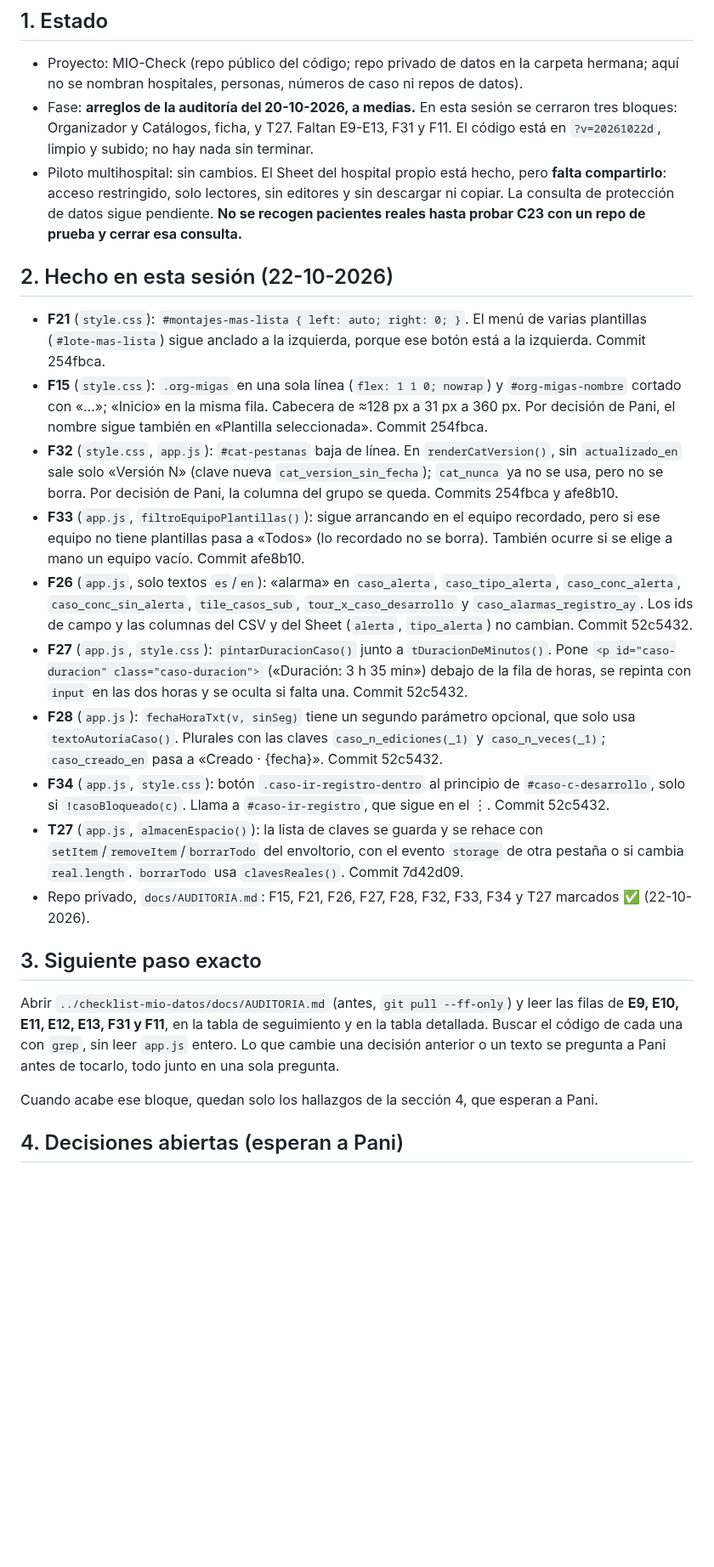
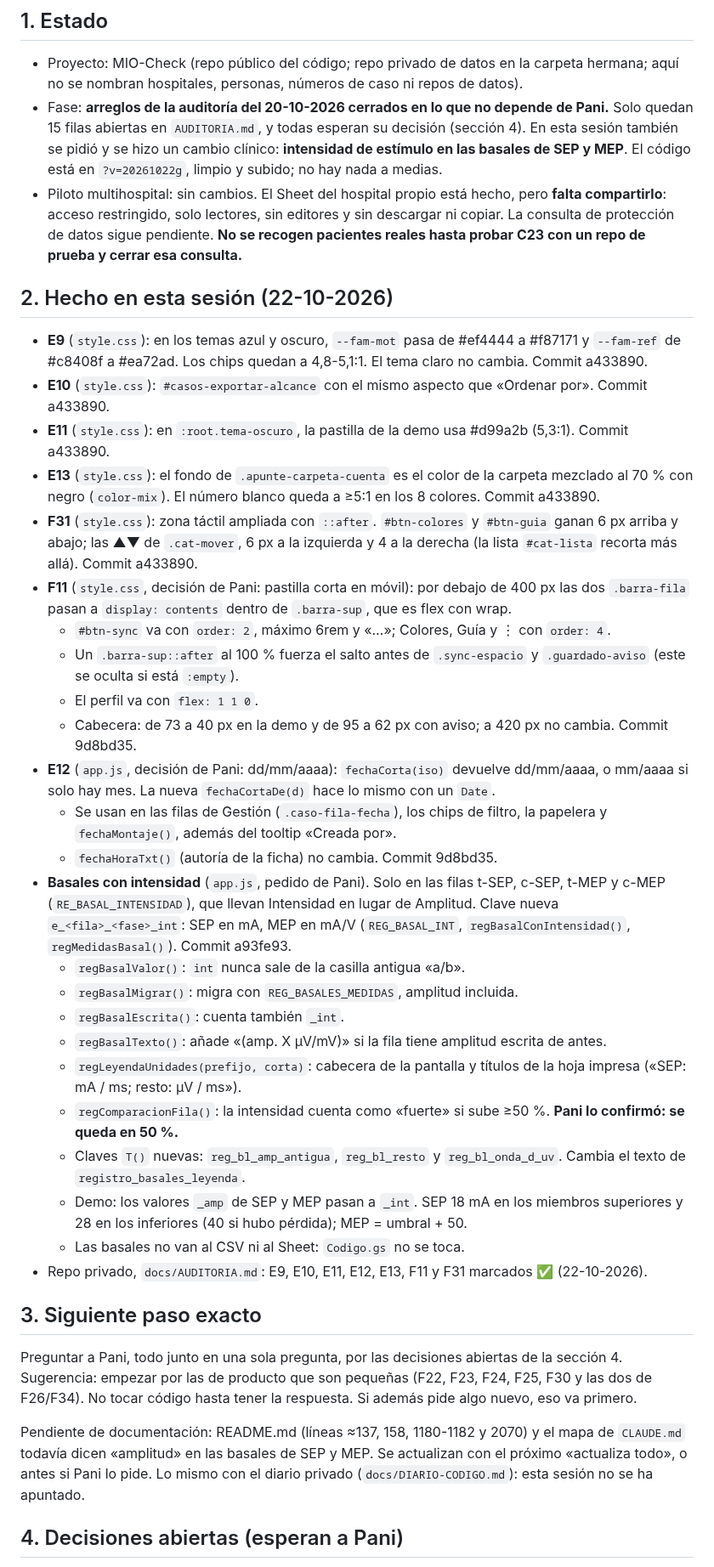
Before and after one commit to paniaguadediego-bit/checklist-mio-ionm, a Markdown page: HANDOFF.md, the part around one of its changes. Shown at 85% size. Drawn GitHub-style; blank space fills up the shorter version.

```diff
--- a/HANDOFF.md
+++ b/HANDOFF.md
@@ -3,27 +3,41 @@
 ## 1. Estado
 
 - Proyecto: MIO-Check (repo público del código; repo privado de datos en la carpeta hermana; aquí no se nombran hospitales, personas, números de caso ni repos de datos).
-- Fase: **arreglos de la auditoría del 20-10-2026, a medias.** En esta sesión se cerraron tres bloques: Organizador y Catálogos, ficha, y T27. Faltan E9-E13, F31 y F11. El código está en `?v=20261022d`, limpio y subido; no hay nada sin terminar.
+- Fase: **arreglos de la auditoría del 20-10-2026 cerrados en lo que no depende de Pani.** Solo quedan 15 filas abiertas en `AUDITORIA.md`, y todas esperan su decisión (sección 4). En esta sesión también se pidió y se hizo un cambio clínico: **intensidad de estímulo en las basales de SEP y MEP**. El código está en `?v=20261022g`, limpio y subido; no hay nada a medias.
 - Piloto multihospital: sin cambios. El Sheet del hospital propio está hecho, pero **falta compartirlo**: acceso restringido, solo lectores, sin editores y sin descargar ni copiar. La consulta de protección de datos sigue pendiente. **No se recogen pacientes reales hasta probar C23 con un repo de prueba y cerrar esa consulta.**
 
 ## 2. Hecho en esta sesión (22-10-2026)
 
-- **F21** (`style.css`): `#montajes-mas-lista { left: auto; right: 0; }`. El menú de varias plantillas (`#lote-mas-lista`) sigue anclado a la izquierda, porque ese botón está a la izquierda. Commit 254fbca.
-- **F15** (`style.css`): `.org-migas` en una sola línea (`flex: 1 1 0; nowrap`) y `#org-migas-nombre` cortado con «…»; «Inicio» en la misma fila. Cabecera de ≈128 px a 31 px a 360 px. Por decisión de Pani, el nombre sigue también en «Plantilla seleccionada». Commit 254fbca.
-- **F32** (`style.css`, `app.js`): `#cat-pestanas` baja de línea. En `renderCatVersion()`, sin `actualizado_en` sale solo «Versión N» (clave nueva `cat_version_sin_fecha`); `cat_nunca` ya no se usa, pero no se borra. Por decisión de Pani, la columna del grupo se queda. Commits 254fbca y afe8b10.
-- **F33** (`app.js`, `filtroEquipoPlantillas()`): sigue arrancando en el equipo recordado, pero si ese equipo no tiene plantillas pasa a «Todos» (lo recordado no se borra). También ocurre si se elige a mano un equipo vacío. Commit afe8b10.
-- **F26** (`app.js`, solo textos `es`/`en`): «alarma» en `caso_alerta`, `caso_tipo_alerta`, `caso_conc_alerta`, `caso_conc_sin_alerta`, `tile_casos_sub`, `tour_x_caso_desarrollo` y `caso_alarmas_registro_ay`. Los ids de campo y las columnas del CSV y del Sheet (`alerta`, `tipo_alerta`) no cambian. Commit 52c5432.
-- **F27** (`app.js`, `style.css`): `pintarDuracionCaso()` junto a `tDuracionDeMinutos()`. Pone `<p id="caso-duracion" class="caso-duracion">` («Duración: 3 h 35 min») debajo de la fila de horas, se repinta con `input` en las dos horas y se oculta si falta una. Commit 52c5432.
-- **F28** (`app.js`): `fechaHoraTxt(v, sinSeg)` tiene un segundo parámetro opcional, que solo usa `textoAutoriaCaso()`. Plurales con las claves `caso_n_ediciones(_1)` y `caso_n_veces(_1)`; `caso_creado_en` pasa a «Creado · {fecha}». Commit 52c5432.
-- **F34** (`app.js`, `style.css`): botón `.caso-ir-registro-dentro` al principio de `#caso-c-desarrollo`, solo si `!casoBloqueado(c)`. Llama a `#caso-ir-registro`, que sigue en el ⋮. Commit 52c5432.
-- **T27** (`app.js`, `almacenEspacio()`): la lista de claves se guarda y se rehace con `setItem`/`removeItem`/`borrarTodo` del envoltorio, con el evento `storage` de otra pestaña o si cambia `real.length`. `borrarTodo` usa `clavesReales()`. Commit 7d42d09.
-- Repo privado, `docs/AUDITORIA.md`: F15, F21, F26, F27, F28, F32, F33, F34 y T27 marcados ✅ (22-10-2026).
+- **E9** (`style.css`): en los temas azul y oscuro, `--fam-mot` pasa de #ef4444 a #f87171 y `--fam-ref` de #c8408f a #ea72ad. Los chips quedan a 4,8-5,1:1. El tema claro no cambia. Commit a433890.
+- **E10** (`style.css`): `#casos-exportar-alcance` con el mismo aspecto que «Ordenar por». Commit a433890.
+- **E11** (`style.css`): en `:root.tema-oscuro`, la pastilla de la demo usa #d99a2b (5,3:1). Commit a433890.
+- **E13** (`style.css`): el fondo de `.apunte-carpeta-cuenta` es el color de la carpeta mezclado al 70 % con negro (`color-mix`). El número blanco queda a ≥5:1 en los 8 colores. Commit a433890.
+- **F31** (`style.css`): zona táctil ampliada con `::after`. `#btn-colores` y `#btn-guia` ganan 6 px arriba y abajo; las ▲▼ de `.cat-mover`, 6 px a la izquierda y 4 a la derecha (la lista `#cat-lista` recorta más allá). Commit a433890.
+- **F11** (`style.css`, decisión de Pani: pastilla corta en móvil): por debajo de 400 px las dos `.barra-fila` pasan a `display: contents` dentro de `.barra-sup`, que es flex con wrap.
+  - `#btn-sync` va con `order: 2`, máximo 6rem y «…»; Colores, Guía y ⋮ con `order: 4`.
+  - Un `.barra-sup::after` al 100 % fuerza el salto antes de `.sync-espacio` y `.guardado-aviso` (este se oculta si está `:empty`).
+  - El perfil va con `flex: 1 1 0`.
+  - Cabecera: de 73 a 40 px en la demo y de 95 a 62 px con aviso; a 420 px no cambia. Commit 9d8bd35.
+- **E12** (`app.js`, decisión de Pani: dd/mm/aaaa): `fechaCorta(iso)` devuelve dd/mm/aaaa, o mm/aaaa si solo hay mes. La nueva `fechaCortaDe(d)` hace lo mismo con un `Date`.
+  - Se usan en las filas de Gestión (`.caso-fila-fecha`), los chips de filtro, la papelera y `fechaMontaje()`, además del tooltip «Creada por».
+  - `fechaHoraTxt()` (autoría de la ficha) no cambia. Commit 9d8bd35.
+- **Basales con intensidad** (`app.js`, pedido de Pani). Solo en las filas t-SEP, c-SEP, t-MEP y c-MEP (`RE_BASAL_INTENSIDAD`), que llevan Intensidad en lugar de Amplitud. Clave nueva `e_<fila>_<fase>_int`: SEP en mA, MEP en mA/V (`REG_BASAL_INT`, `regBasalConIntensidad()`, `regMedidasBasal()`). Commit a93fe93.
+  - `regBasalValor()`: `int` nunca sale de la casilla antigua «a/b».
+  - `regBasalMigrar()`: migra con `REG_BASALES_MEDIDAS`, amplitud incluida.
+  - `regBasalEscrita()`: cuenta también `_int`.
+  - `regBasalTexto()`: añade «(amp. X µV/mV)» si la fila tiene amplitud escrita de antes.
+  - `regLeyendaUnidades(prefijo, corta)`: cabecera de la pantalla y títulos de la hoja impresa («SEP: mA / ms; resto: µV / ms»).
+  - `regComparacionFila()`: la intensidad cuenta como «fuerte» si sube ≥50 %. **Pani lo confirmó: se queda en 50 %.**
+  - Claves `T()` nuevas: `reg_bl_amp_antigua`, `reg_bl_resto` y `reg_bl_onda_d_uv`. Cambia el texto de `registro_basales_leyenda`.
+  - Demo: los valores `_amp` de SEP y MEP pasan a `_int`. SEP 18 mA en los miembros superiores y 28 en los inferiores (40 si hubo pérdida); MEP = umbral + 50.
+  - Las basales no van al CSV ni al Sheet: `Codigo.gs` no se toca.
+- Repo privado, `docs/AUDITORIA.md`: E9, E10, E11, E12, E13, F11 y F31 marcados ✅ (22-10-2026).
 
 ## 3. Siguiente paso exacto
 
-Abrir `../checklist-mio-datos/docs/AUDITORIA.md` (antes, `git pull --ff-only`) y leer las filas de **E9, E10, E11, E12, E13, F31 y F11**, en la tabla de seguimiento y en la tabla detallada. Buscar el código de cada una con `grep`, sin leer `app.js` entero. Lo que cambie una decisión anterior o un texto se pregunta a Pani antes de tocarlo, todo junto en una sola pregunta.
+Preguntar a Pani, todo junto en una sola pregunta, por las decisiones abiertas de la sección 4. Sugerencia: empezar por las de producto que son pequeñas (F22, F23, F24, F25, F30 y las dos de F26/F34). No tocar código hasta tener la respuesta. Si además pide algo nuevo, eso va primero.
 
-Cuando acabe ese bloque, quedan solo los hallazgos de la sección 4, que esperan a Pani.
+Pendiente de documentación: README.md (líneas ≈137, 158, 1180-1182 y 2070) y el mapa de `CLAUDE.md` todavía dicen «amplitud» en las basales de SEP y MEP. Se actualizan con el próximo «actualiza todo», o antes si Pani lo pide. Lo mismo con el diario privado (`docs/DIARIO-CODIGO.md`): esta sesión no se ha apuntado.
 
 ## 4. Decisiones abiertas (esperan a Pani)
 
```
Also changed, not shown: other parts of HANDOFF.md (+31 -20 lines).
